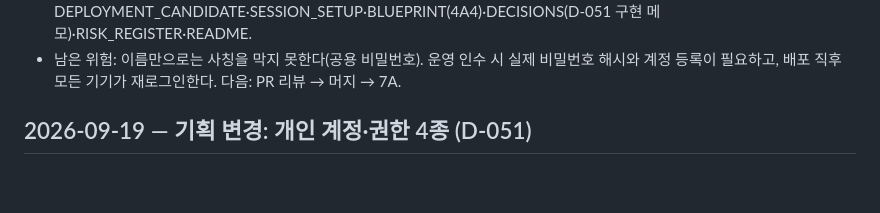
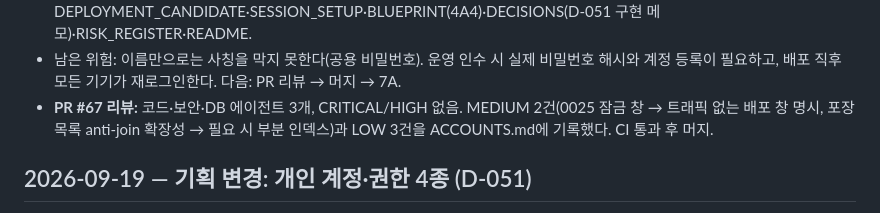
Before and after one commit to rlagycks/bazaar_kiosk, a Markdown page: docs/modernization/WORKLOG.md, the part around the change. Drawn GitHub-style; blank space fills up the shorter version.

```diff
--- a/docs/modernization/WORKLOG.md
+++ b/docs/modernization/WORKLOG.md
@@ -26,6 +26,8 @@
   DEPLOYMENT_CANDIDATE·SESSION_SETUP·BLUEPRINT(4A4)·DECISIONS(D-051 구현 메모)·RISK_REGISTER·README.
 - 남은 위험: 이름만으로는 사칭을 막지 못한다(공용 비밀번호). 운영 인수 시 실제 비밀번호 해시와 계정
   등록이 필요하고, 배포 직후 모든 기기가 재로그인한다. 다음: PR 리뷰 → 머지 → 7A.
+- **PR #67 리뷰:** 코드·보안·DB 에이전트 3개, CRITICAL/HIGH 없음. MEDIUM 2건(0025 잠금 창 → 트래픽 없는
+  배포 창 명시, 포장 목록 anti-join 확장성 → 필요 시 부분 인덱스)과 LOW 3건을 ACCOUNTS.md에 기록했다. CI 통과 후 머지.
 
 ## 2026-09-19 — 기획 변경: 개인 계정·권한 4종 (D-051)
 
```
Also changed, not shown: docs/modernization/ACCOUNTS.md (+13 -0 lines).
